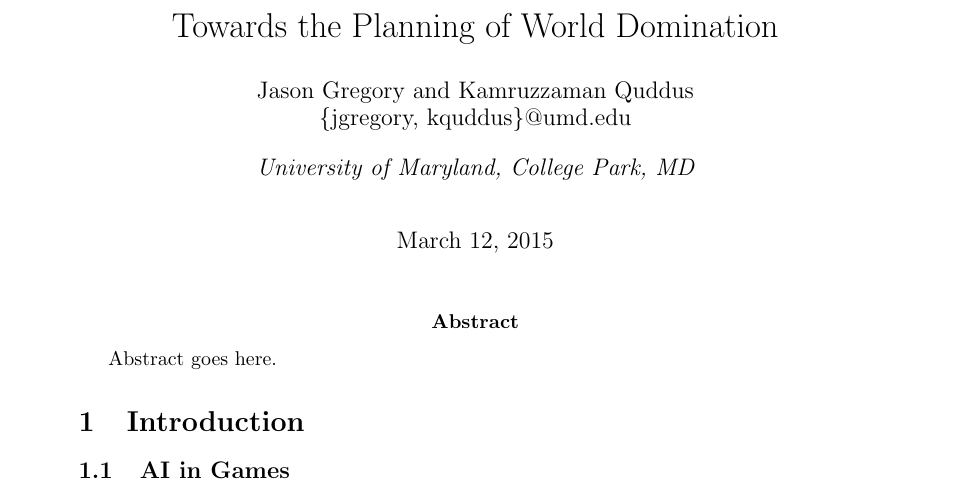
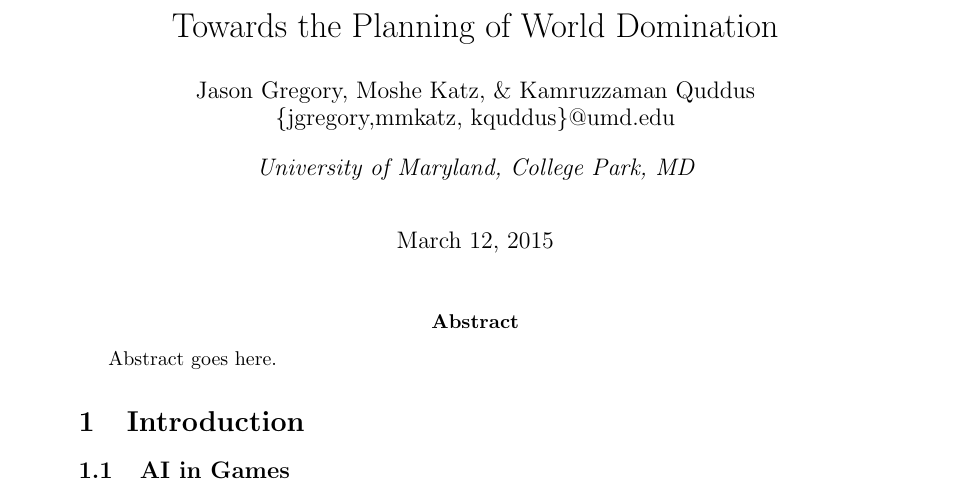
Before and after one commit to j-gregory/warlight-proposal, a LaTeX document (proposal.tex): part of page 1 of 6, cut so that both start at the same text. Compiled offline with pdfLaTeX.

Commit message:
add my name; formatting

```diff
--- a/proposal.tex
+++ b/proposal.tex
@@ -19,7 +19,7 @@
 \begin{document}
 
 \title{Towards the Planning of World Domination}
-\author{Jason Gregory and Kamruzzaman Quddus \\ \{jgregory, kquddus\}@umd.edu}
+\author{Jason Gregory, Moshe Katz, \& Kamruzzaman Quddus \\ \{jgregory,mmkatz, kquddus\}@umd.edu}
 \affil{University of Maryland, College Park, MD}
 \date{\today}
 
```
Also changed, not shown: proposal.tex (14 more changed lines).
